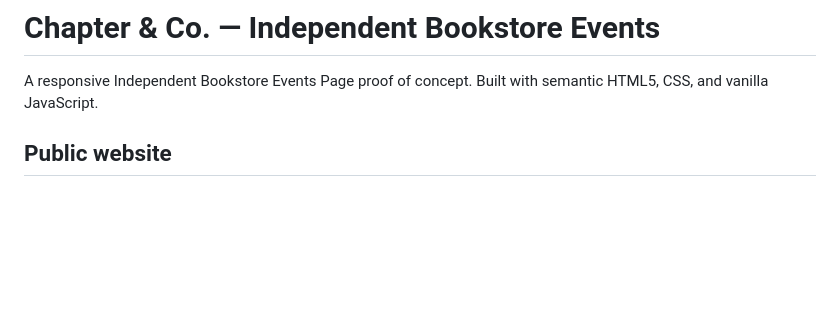
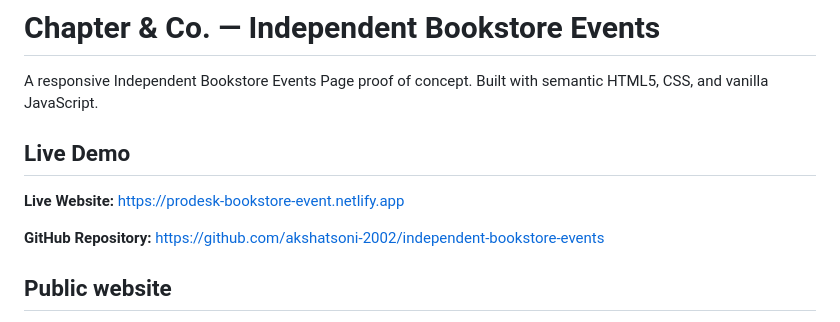
Before and after one commit to akshatsoni-2002/independent-bookstore-events, a Markdown page: README.md, the part around the change. Drawn GitHub-style; blank space fills up the shorter version.

Commit message:
Update README with live demo and repository links
Added live demo and GitHub repository links to README.

```diff
--- a/README.md
+++ b/README.md
@@ -1,6 +1,11 @@
 # Chapter & Co. — Independent Bookstore Events
 
 A responsive Independent Bookstore Events Page proof of concept. Built with semantic HTML5, CSS, and vanilla JavaScript.
+## Live Demo
+
+**Live Website:** https://prodesk-bookstore-event.netlify.app
+
+**GitHub Repository:** https://github.com/akshatsoni-2002/independent-bookstore-events
 
 ## Public website
 - The public homepage opens first. No login or account setup is required, because authentication is not specified in the supplied TRD.
```
